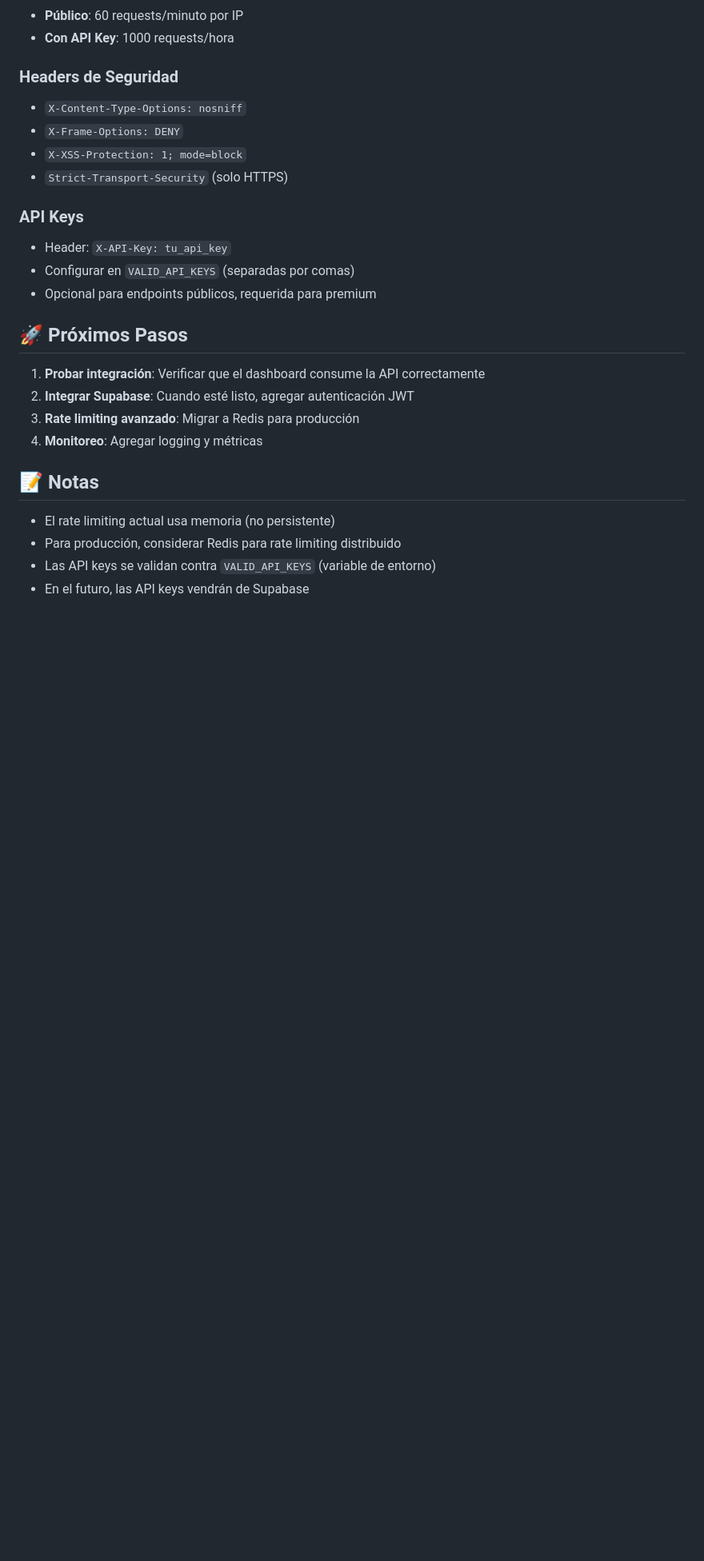
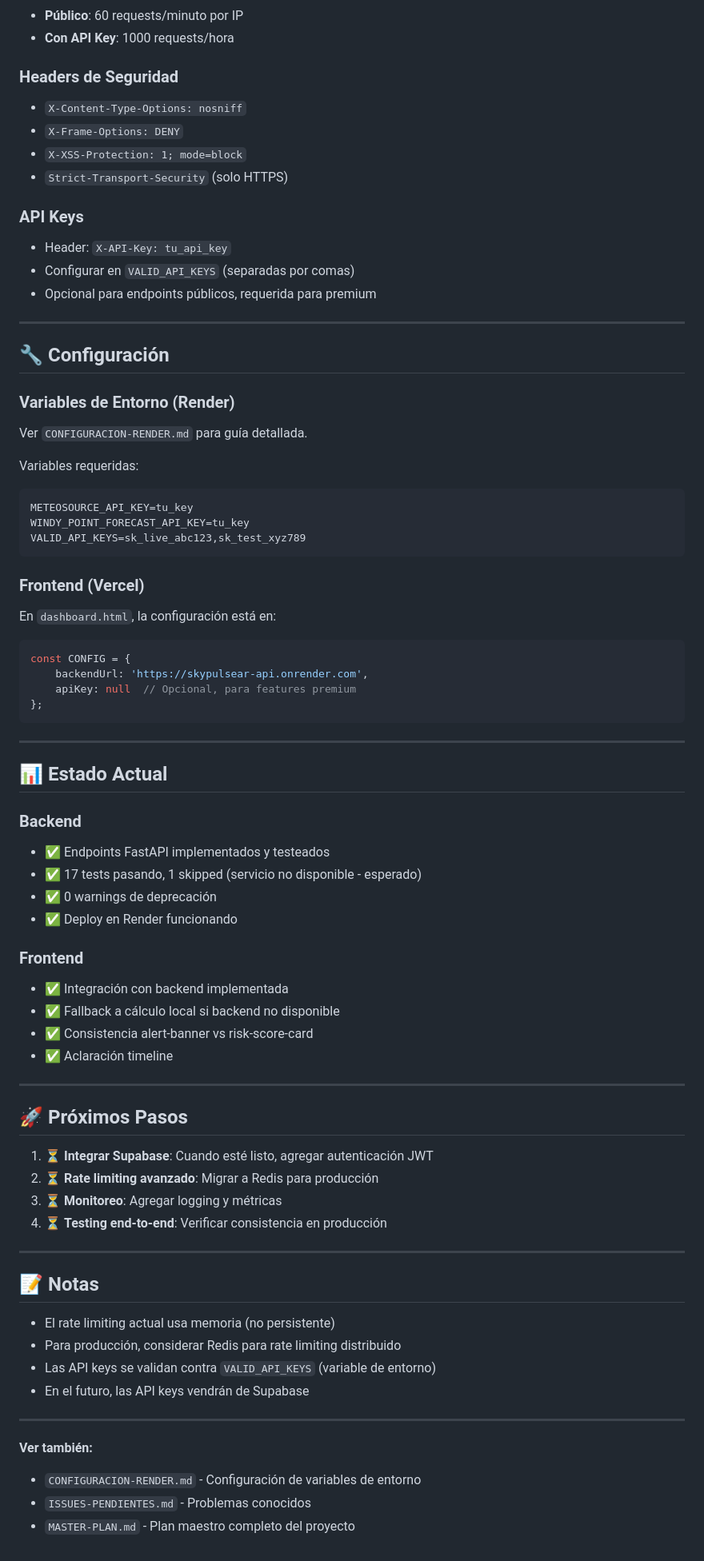
Before and after one commit to airfranc86/skypulsear-api, a Markdown page: INTEGRACION-BACKEND-FRONTEND.md, the part around one of its changes. Shown at 80% size. Rendered like a GitHub page; blank space fills up the shorter version.

Commit message:
docs: consolidar INTEGRACION-BACKEND-FRONTEND.md con información completa

````diff
--- a/INTEGRACION-BACKEND-FRONTEND.md
+++ b/INTEGRACION-BACKEND-FRONTEND.md
@@ -93,12 +100,57 @@ const CONFIG = {
 - Configurar en `VALID_API_KEYS` (separadas por comas)
 - Opcional para endpoints públicos, requerida para premium
 
+---
+
+## 🔧 Configuración
+
+### Variables de Entorno (Render)
+
+Ver `CONFIGURACION-RENDER.md` para guía detallada.
+
+Variables requeridas:
+```
+METEOSOURCE_API_KEY=tu_key
+WINDY_POINT_FORECAST_API_KEY=tu_key
+VALID_API_KEYS=sk_live_abc123,sk_test_xyz789
+```
+
+### Frontend (Vercel)
+
+En `dashboard.html`, la configuración está en:
+```javascript
+const CONFIG = {
+    backendUrl: 'https://skypulsear-api.onrender.com',
+    apiKey: null  // Opcional, para features premium
+};
+```
+
+---
+
+## 📊 Estado Actual
+
+### Backend
+- ✅ Endpoints FastAPI implementados y testeados
+- ✅ 17 tests pasando, 1 skipped (servicio no disponible - esperado)
+- ✅ 0 warnings de deprecación
+- ✅ Deploy en Render funcionando
+
+### Frontend
+- ✅ Integración con backend implementada
+- ✅ Fallback a cálculo local si backend no disponible
+- ✅ Consistencia alert-banner vs risk-score-card
+- ✅ Aclaración timeline
+
+---
+
 ## 🚀 Próximos Pasos
 
-1. **Probar integración**: Verificar que el dashboard consume la API correctamente
-2. **Integrar Supabase**: Cuando esté listo, agregar autenticación JWT
-3. **Rate limiting avanzado**: Migrar a Redis para producción
-4. **Monitoreo**: Agregar logging y métricas
+1. ⏳ **Integrar Supabase**: Cuando esté listo, agregar autenticación JWT
+2. ⏳ **Rate limiting avanzado**: Migrar a Redis para producción
+3. ⏳ **Monitoreo**: Agregar logging y métricas
+4. ⏳ **Testing end-to-end**: Verificar consistencia en producción
+
+---
 
 ## 📝 Notas
 
@@ -106,3 +158,10 @@ const CONFIG = {
 - Para producción, considerar Redis para rate limiting distribuido
 - Las API keys se validan contra `VALID_API_KEYS` (variable de entorno)
 - En el futuro, las API keys vendrán de Supabase
+
+---
+
+**Ver también:**
+- `CONFIGURACION-RENDER.md` - Configuración de variables de entorno
+- `ISSUES-PENDIENTES.md` - Problemas conocidos
+- `MASTER-PLAN.md` - Plan maestro completo del proyecto
````
Also changed, not shown: other parts of INTEGRACION-BACKEND-FRONTEND.md (+25 -18 lines).
